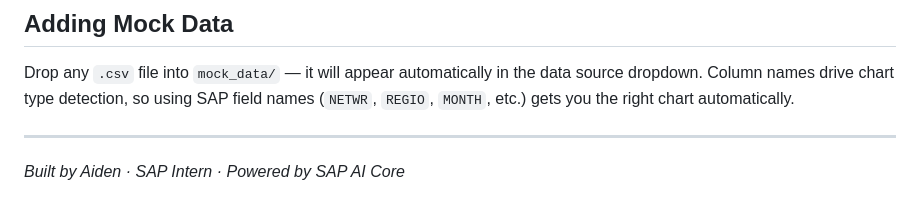
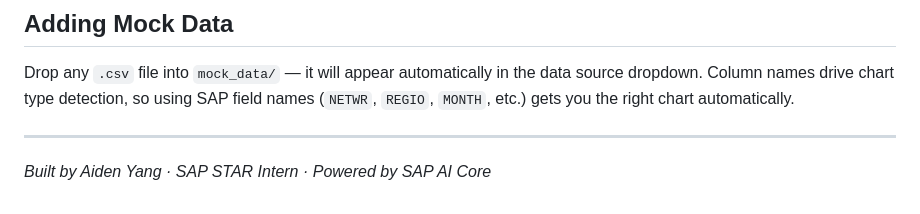
Before and after one commit to aidensap/D2SlideOS, a Markdown page: README.md, the part around the change. Rendered like a GitHub page.

```diff
--- a/README.md
+++ b/README.md
@@ -195,4 +195,4 @@ Drop any `.csv` file into `mock_data/` — it will appear automatically in the d
 
 ---
 
-*Built by Aiden · SAP Intern · Powered by SAP AI Core*
+*Built by Aiden Yang · SAP STAR Intern · Powered by SAP AI Core*
```
